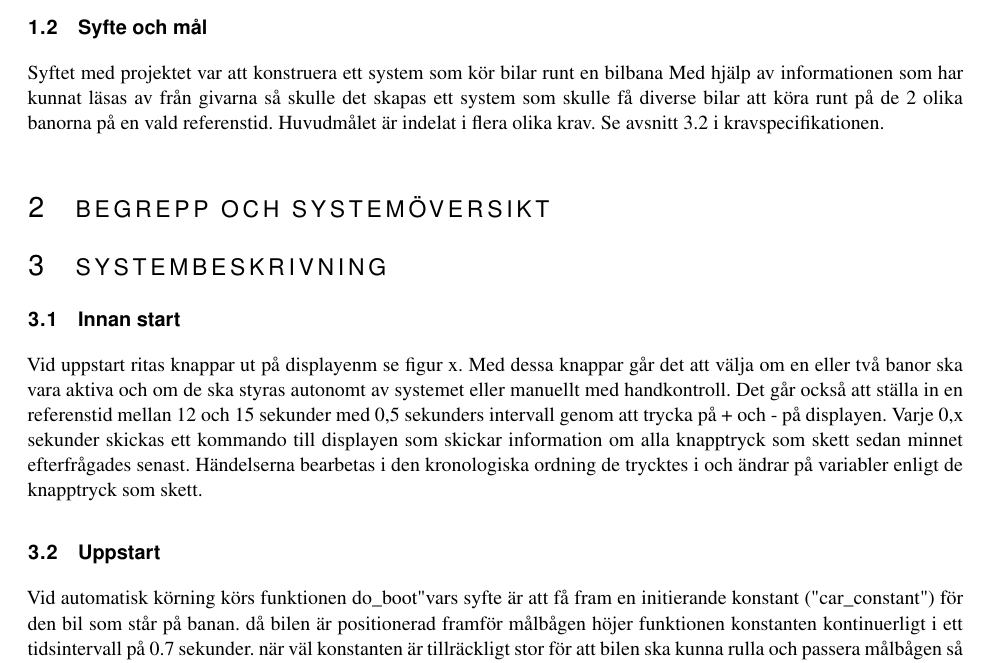
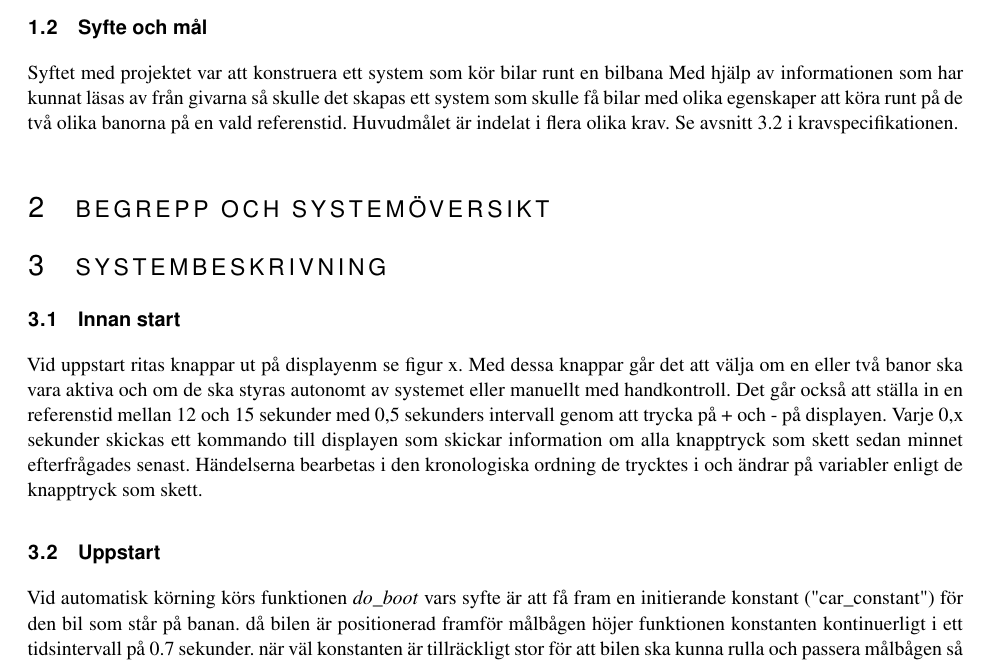
Before and after one commit to sornas/tfyy51, a LaTeX document (Dokument/Teknisk Dokumentation/root.tex): part of page 5 of 14, cut so that both start at the same text. Compiled offline with pdfLaTeX.

Commit message:
Justerade text för syfte och mål och uppstart

```diff
--- a/Dokument/Teknisk Dokumentation/root.tex
+++ b/Dokument/Teknisk Dokumentation/root.tex
@@ -87,7 +87,7 @@ Detta projektet har utförts med hjälp av en bilbana samt flera bilar, givare,
 Syftet med projektet var att konstruera ett system som kör bilar runt en bilbana
 %(Se figur~\ref{fig:track_modell}).
 Med hjälp av informationen som har kunnat läsas av från givarna så skulle det
-skapas ett system som skulle få diverse bilar att köra runt på de 2 olika
+skapas ett system som skulle få bilar med olika egenskaper att köra runt på de två olika
 banorna på en vald referenstid. Huvudmålet är indelat i flera olika krav.
 Se avsnitt 3.2 i kravspecifikationen.
 \section{Begrepp och systemöversikt}
@@ -106,7 +106,7 @@ trycktes i och ändrar på variabler enligt de knapptryck som skett.
 
 \subsection{Uppstart}
 
-Vid automatisk körning körs funktionen "do\_boot" vars syfte är att få fram en
+Vid automatisk körning körs funktionen \emph{do\_boot} vars syfte är att få fram en
 initierande konstant ("car\_constant") för den bil som står på banan. då bilen är
 positionerad framför målbågen höjer funktionen konstanten kontinuerligt i ett
 tidsintervall på 0.7 sekunder. när väl konstanten är tillräckligt stor för att
```
